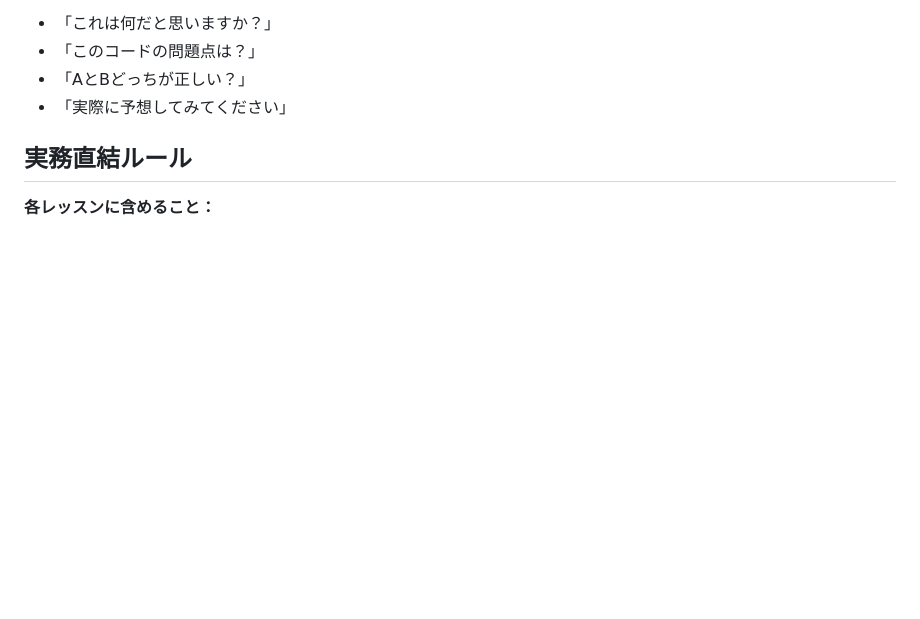
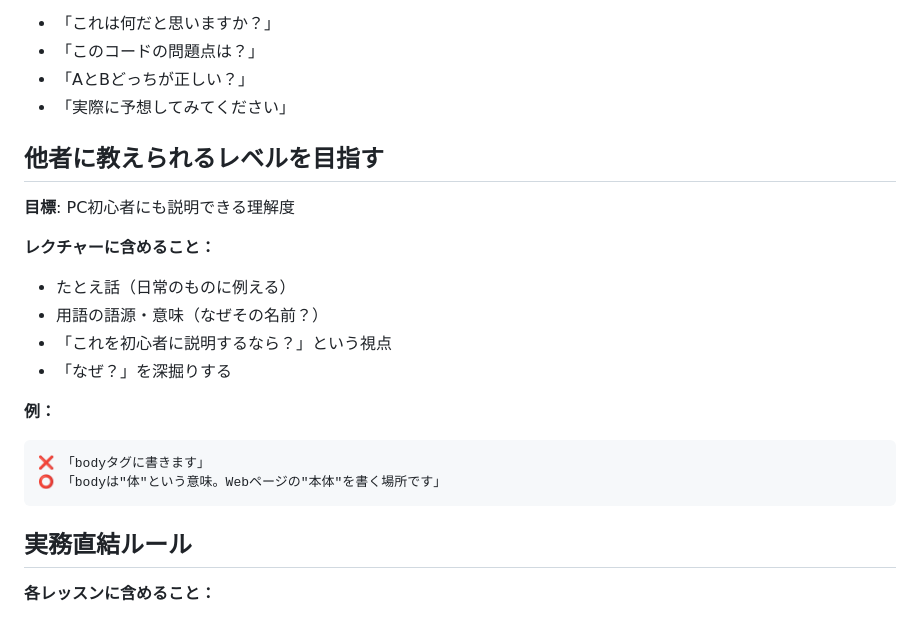
Before and after one commit to lishida-zin/code-sc, a Markdown page: CLAUDE.md, the part around the change. Rendered like a GitHub page; blank space fills up the shorter version.

Commit message:
docs: 他者に教えられるレベルを目標に追加
- たとえ話を使う
- 用語の語源・意味を説明
- PC初心者にも説明できる理解度を目指す

Co-Authored-By: Claude Opus 4.5 <noreply@anthropic.com>

````diff
--- a/CLAUDE.md
+++ b/CLAUDE.md
@@ -71,6 +71,22 @@
 - 「このコードの問題点は？」
 - 「AとBどっちが正しい？」
 - 「実際に予想してみてください」
+
+## 他者に教えられるレベルを目指す
+
+**目標**: PC初心者にも説明できる理解度
+
+**レクチャーに含めること：**
+- たとえ話（日常のものに例える）
+- 用語の語源・意味（なぜその名前？）
+- 「これを初心者に説明するなら？」という視点
+- 「なぜ？」を深掘りする
+
+**例：**
+```
+❌ 「bodyタグに書きます」
+⭕ 「bodyは"体"という意味。Webページの"本体"を書く場所です」
+```
 
 ## 実務直結ルール
 
````
